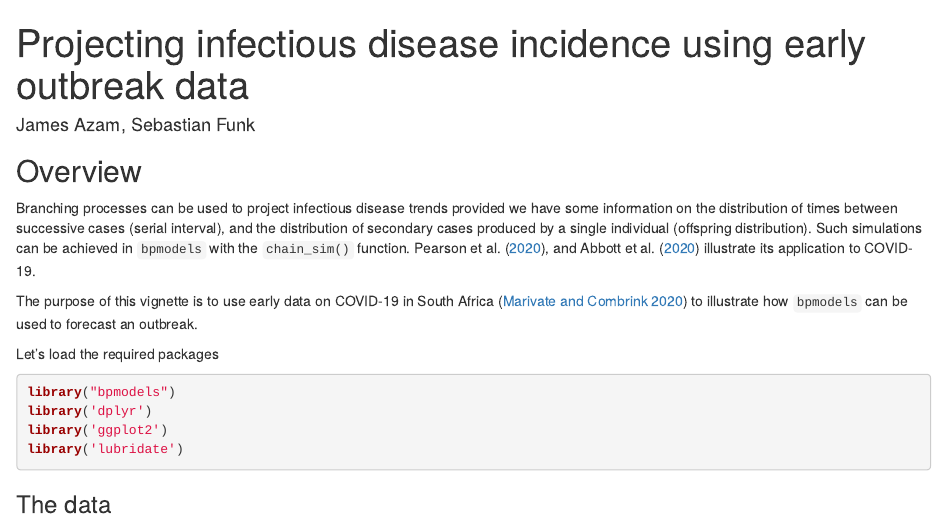
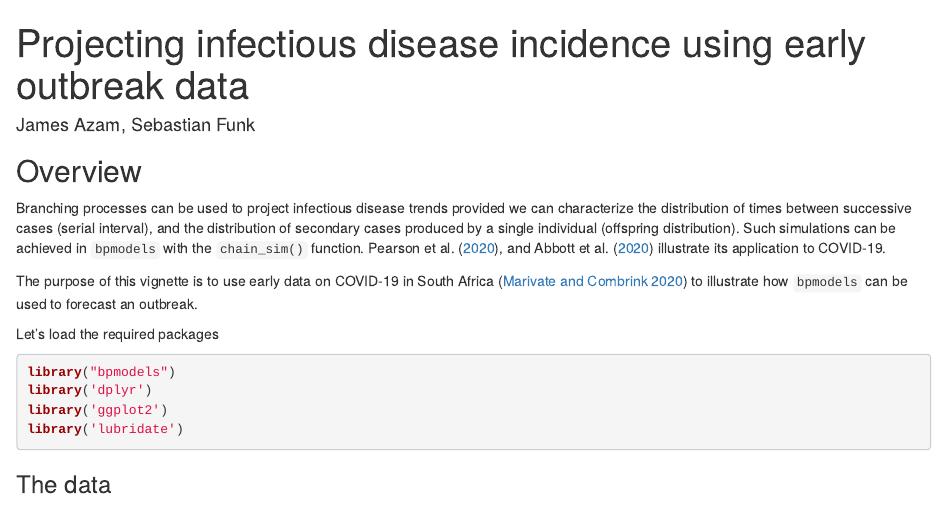
Before and after one commit to epiforecasts/bpmodels, an R Markdown document (vignettes/projecting_incidence.Rmd): the page in a window 1100 px wide, from its top. Rendered offline with R 4.5, knitr and Pandoc, with nearby package versions; drawn as R Markdown's standard HTML page in place of the format the file asks for; some code elsewhere in the file could not run offline.

Commit message:
updated the overview section

````diff
--- a/vignettes/projecting_incidence.Rmd
+++ b/vignettes/projecting_incidence.Rmd
@@ -29,14 +29,14 @@ knitr::opts_chunk$set(echo = TRUE,
 ```
 
 ## Overview
+
 Branching processes can be used to project infectious disease trends provided
-we have some information on the distribution of times between
+we can characterize the distribution of times between
 successive cases (serial interval), and the distribution of secondary cases
 produced by a single individual (offspring distribution). Such simulations can be achieved in `bpmodels` with the `chain_sim()` function. @Pearson2020, and
 @abbott2020 illustrate its application to COVID-19.
 
-The purpose of this vignette is to use early data on COVID-19 in South Africa [@marivate2020] to illustrate how `bpmodels` can be used to forecast
-an outbreak.
+The purpose of this vignette is to use early data on COVID-19 in South Africa [@marivate2020] to illustrate how `bpmodels` can be used to forecast an outbreak.
 
 
 Let's load the required packages
````
